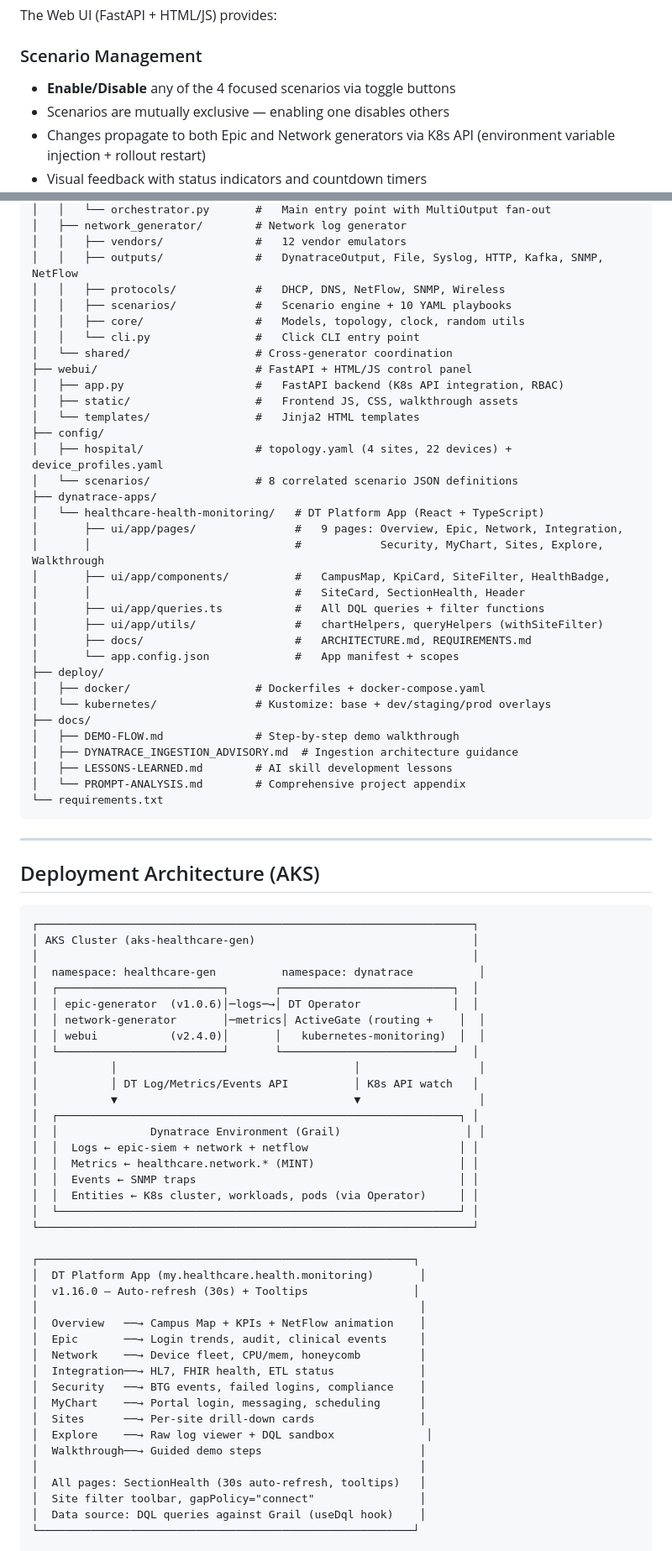
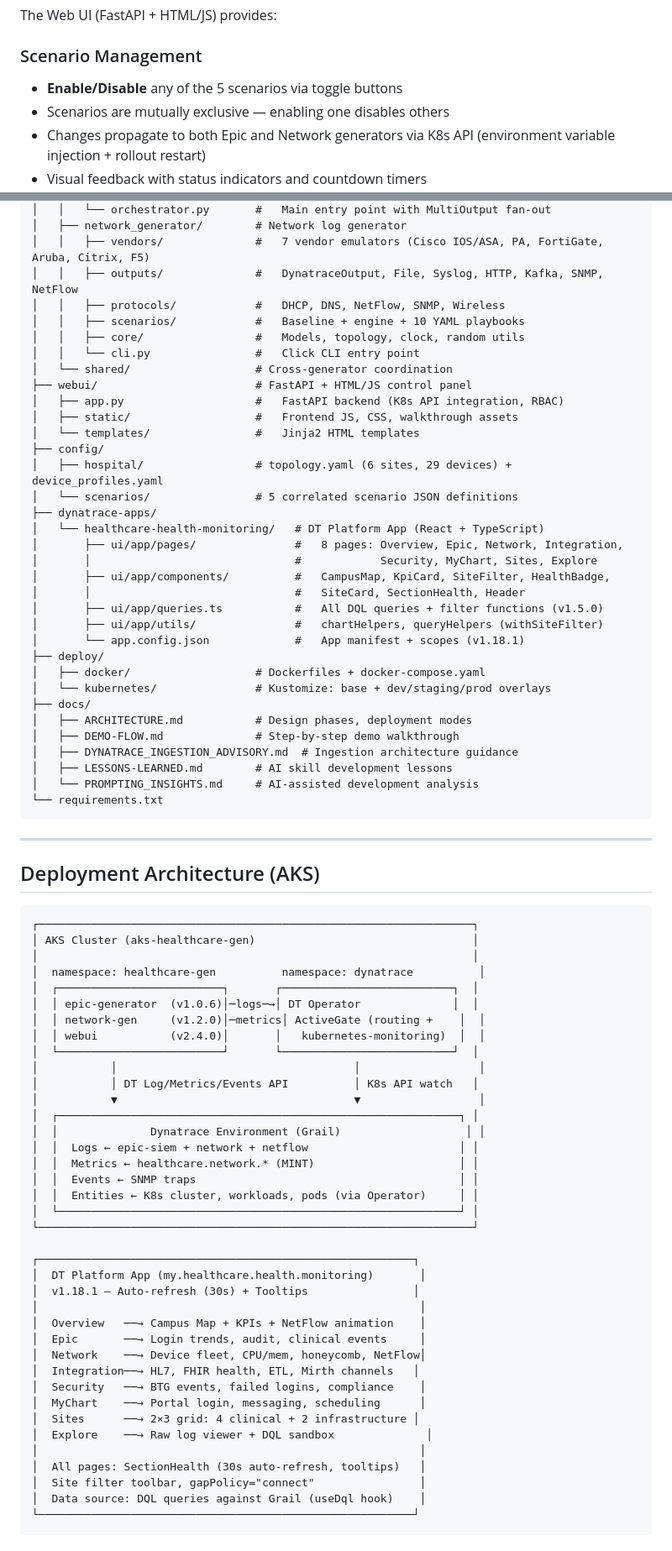
Before and after one commit to vietpham123/healthcare-observability-generator, a Markdown page: README.md, 2 parts joined by grey strips. Shown at 84% size. Drawn GitHub-style.

````diff
--- a/README.md
+++ b/README.md
@@ -112,7 +114,7 @@ The Explore page offers two views:
 The Web UI (FastAPI + HTML/JS) provides:
 
 ### Scenario Management
-- **Enable/Disable** any of the 4 focused scenarios via toggle buttons
+- **Enable/Disable** any of the 5 scenarios via toggle buttons
 - Scenarios are mutually exclusive — enabling one disables others
 - Changes propagate to both Epic and Network generators via K8s API (environment variable injection + rollout restart)
 - Visual feedback with status indicators and countdown timers
@@ -325,9 +364,9 @@ BGP WAN Outage, DDoS Attack, DHCP Exhaustion, DNS Failure, STP Broadcast Storm,
 │   │   └── orchestrator.py       #   Main entry point with MultiOutput fan-out
 │   ├── network_generator/        # Network log generator
-│   │   ├── vendors/              #   12 vendor emulators
+│   │   ├── vendors/              #   7 vendor emulators (Cisco IOS/ASA, PA, FortiGate, Aruba, Citrix, F5)
 │   │   ├── outputs/              #   DynatraceOutput, File, Syslog, HTTP, Kafka, SNMP, NetFlow
 │   │   ├── protocols/            #   DHCP, DNS, NetFlow, SNMP, Wireless
-│   │   ├── scenarios/            #   Scenario engine + 10 YAML playbooks
+│   │   ├── scenarios/            #   Baseline + engine + 10 YAML playbooks
 │   │   ├── core/                 #   Models, topology, clock, random utils
 │   │   └── cli.py                #   Click CLI entry point
 │   └── shared/                   # Cross-generator coordination
@@ -336,26 +375,26 @@ BGP WAN Outage, DDoS Attack, DHCP Exhaustion, DNS Failure, STP Broadcast Storm,
 │   ├── static/                   #   Frontend JS, CSS, walkthrough assets
 │   └── templates/                #   Jinja2 HTML templates
 ├── config/
-│   ├── hospital/                 # topology.yaml (4 sites, 22 devices) + device_profiles.yaml
-│   └── scenarios/                # 8 correlated scenario JSON definitions
+│   ├── hospital/                 # topology.yaml (6 sites, 29 devices) + device_profiles.yaml
+│   └── scenarios/                # 5 correlated scenario JSON definitions
 ├── dynatrace-apps/
 │   └── healthcare-health-monitoring/   # DT Platform App (React + TypeScript)
-│       ├── ui/app/pages/               #   9 pages: Overview, Epic, Network, Integration,
-│       │                               #            Security, MyChart, Sites, Explore, Walkthrough
+│       ├── ui/app/pages/               #   8 pages: Overview, Epic, Network, Integration,
+│       │                               #            Security, MyChart, Sites, Explore
 │       ├── ui/app/components/          #   CampusMap, KpiCard, SiteFilter, HealthBadge,
 │       │                               #   SiteCard, SectionHealth, Header
-│       ├── ui/app/queries.ts           #   All DQL queries + filter functions
+│       ├── ui/app/queries.ts           #   All DQL queries + filter functions (v1.5.0)
 │       ├── ui/app/utils/               #   chartHelpers, queryHelpers (withSiteFilter)
-│       ├── docs/                       #   ARCHITECTURE.md, REQUIREMENTS.md
-│       └── app.config.json             #   App manifest + scopes
+│       └── app.config.json             #   App manifest + scopes (v1.18.1)
 ├── deploy/
 │   ├── docker/                   # Dockerfiles + docker-compose.yaml
 │   └── kubernetes/               # Kustomize: base + dev/staging/prod overlays
 ├── docs/
+│   ├── ARCHITECTURE.md           # Design phases, deployment modes
 │   ├── DEMO-FLOW.md              # Step-by-step demo walkthrough
 │   ├── DYNATRACE_INGESTION_ADVISORY.md  # Ingestion architecture guidance
 │   ├── LESSONS-LEARNED.md        # AI skill development lessons
-│   └── PROMPT-ANALYSIS.md        # Comprehensive project appendix
+│   └── PROMPTING_INSIGHTS.md     # AI-assisted development analysis
 └── requirements.txt
 ```
 
@@ -370,7 +409,7 @@ BGP WAN Outage, DDoS Attack, DHCP Exhaustion, DNS Failure, STP Broadcast Storm,
 │  namespace: healthcare-gen          namespace: dynatrace          │
 │  ┌─────────────────────────┐       ┌──────────────────────────┐  │
 │  │ epic-generator  (v1.0.6)│─logs─→│ DT Operator              │  │
-│  │ network-generator       │─metrics│ ActiveGate (routing +    │  │
+│  │ network-gen     (v1.2.0)│─metrics│ ActiveGate (routing +    │  │
 │  │ webui           (v2.4.0)│       │   kubernetes-monitoring)  │  │
 │  └─────────────────────────┘       └──────────────────────────┘  │
 │           │                                    │                  │
@@ -387,17 +426,16 @@ BGP WAN Outage, DDoS Attack, DHCP Exhaustion, DNS Failure, STP Broadcast Storm,
 
 ┌─────────────────────────────────────────────────────────┐
 │  DT Platform App (my.healthcare.health.monitoring)       │
-│  v1.16.0 — Auto-refresh (30s) + Tooltips                │
+│  v1.18.1 — Auto-refresh (30s) + Tooltips                │
 │                                                          │
 │  Overview   ──→ Campus Map + KPIs + NetFlow animation    │
 │  Epic       ──→ Login trends, audit, clinical events     │
-│  Network    ──→ Device fleet, CPU/mem, honeycomb         │
-│  Integration──→ HL7, FHIR health, ETL status             │
+│  Network    ──→ Device fleet, CPU/mem, honeycomb, NetFlow│
+│  Integration──→ HL7, FHIR health, ETL, Mirth channels   │
 │  Security   ──→ BTG events, failed logins, compliance    │
 │  MyChart    ──→ Portal login, messaging, scheduling      │
-│  Sites      ──→ Per-site drill-down cards                │
+│  Sites      ──→ 2×3 grid: 4 clinical + 2 infrastructure │
 │  Explore    ──→ Raw log viewer + DQL sandbox              │
-│  Walkthrough──→ Guided demo steps                        │
 │                                                          │
 │  All pages: SectionHealth (30s auto-refresh, tooltips)   │
 │  Site filter toolbar, gapPolicy="connect"                │
````
Also changed, not shown: other parts of README.md (+189 -145 lines).
